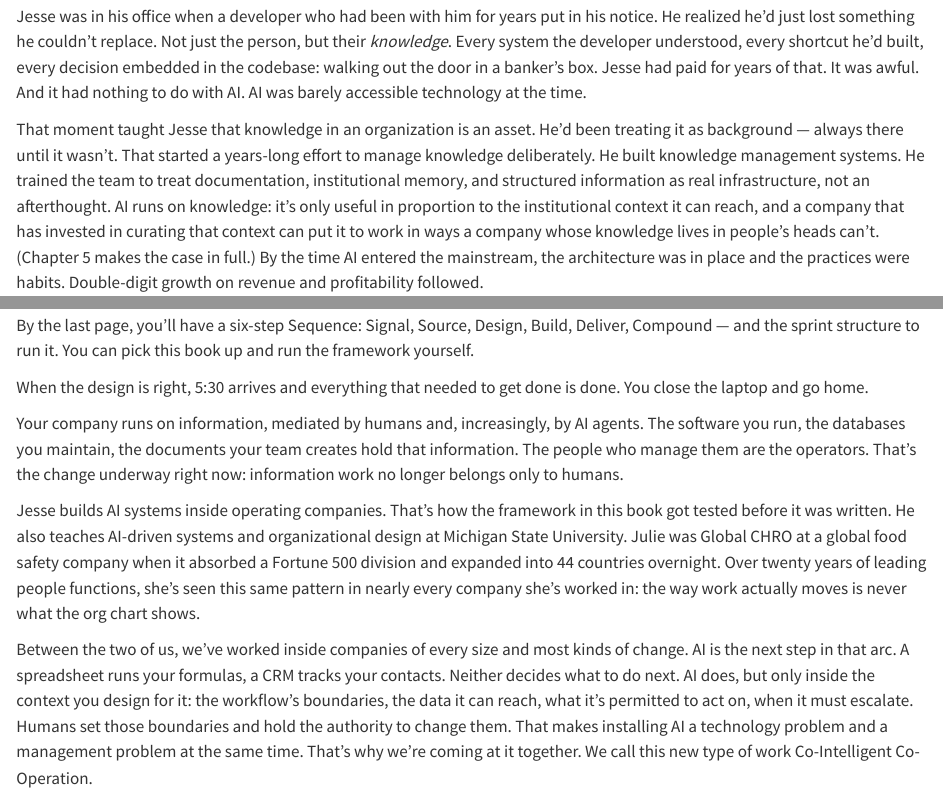
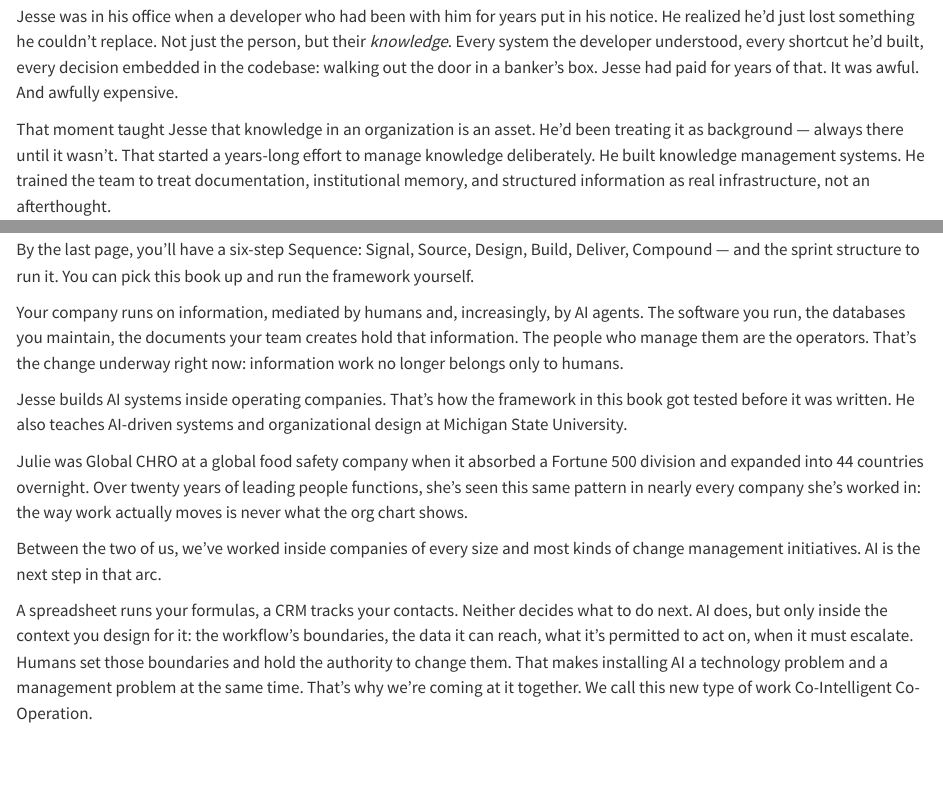
Before and after one commit to superwebpros/compound-book, a Quarto document (index.qmd): the page in a window 1100 px wide, from 100 px down, and a second part further down, joined at a grey line. Rendered offline with R 4.5, knitr and Pandoc in place of Quarto, with nearby package versions.

```diff
--- a/index.qmd
+++ b/index.qmd
@@ -2,7 +2,7 @@
 
 We came to the same conclusion from opposite directions.
 
-Jesse was in his office when a developer who had been with him for years put in his notice. He realized he'd just lost something he couldn't replace. Not just the person, but their *knowledge*. Every system the developer understood, every shortcut he'd built, every decision embedded in the codebase: walking out the door in a banker's box. Jesse had paid for years of that. It was awful. And it had nothing to do with AI. AI was barely accessible technology at the time.
+Jesse was in his office when a developer who had been with him for years put in his notice. He realized he'd just lost something he couldn't replace. Not just the person, but their *knowledge*. Every system the developer understood, every shortcut he'd built, every decision embedded in the codebase: walking out the door in a banker's box. Jesse had paid for years of that. It was awful. And awfully expensive.
 
-That moment taught Jesse that knowledge in an organization is an asset. He'd been treating it as background — always there until it wasn't. That started a years-long effort to manage knowledge deliberately. He built knowledge management systems. He trained the team to treat documentation, institutional memory, and structured information as real infrastructure, not an afterthought. AI runs on knowledge: it's only useful in proportion to the institutional context it can reach, and a company that has invested in curating that context can put it to work in ways a company whose knowledge lives in people's heads can't. (Chapter 5 makes the case in full.) By the time AI entered the mainstream, the architecture was in place and the practices were habits. Double-digit growth on revenue and profitability followed.
+That moment taught Jesse that knowledge in an organization is an asset. He'd been treating it as background — always there until it wasn't. That started a years-long effort to manage knowledge deliberately. He built knowledge management systems. He trained the team to treat documentation, institutional memory, and structured information as real infrastructure, not an afterthought.
 
@@ -14,10 +28,12 @@
 
 By the last page, you'll have a six-step Sequence: Signal, Source, Design, Build, Deliver, Compound — and the sprint structure to run it. You can pick this book up and run the framework yourself.
 
-When the design is right, 5:30 arrives and everything that needed to get done is done. You close the laptop and go home.
-
 Your company runs on information, mediated by humans and, increasingly, by AI agents. The software you run, the databases you maintain, the documents your team creates hold that information. The people who manage them are the operators. That's the change underway right now: information work no longer belongs only to humans.
 
-Jesse builds AI systems inside operating companies. That's how the framework in this book got tested before it was written. He also teaches AI-driven systems and organizational design at Michigan State University. Julie was Global CHRO at a global food safety company when it absorbed a Fortune 500 division and expanded into 44 countries overnight. Over twenty years of leading people functions, she's seen this same pattern in nearly every company she's worked in: the way work actually moves is never what the org chart shows.
+Jesse builds AI systems inside operating companies. That's how the framework in this book got tested before it was written. He also teaches AI-driven systems and organizational design at Michigan State University.
 
-Between the two of us, we've worked inside companies of every size and most kinds of change. AI is the next step in that arc. A spreadsheet runs your formulas, a CRM tracks your contacts. Neither decides what to do next. AI does, but only inside the context you design for it: the workflow's boundaries, the data it can reach, what it's permitted to act on, when it must escalate. Humans set those boundaries and hold the authority to change them. That makes installing AI a technology problem and a management problem at the same time. That's why we're coming at it together. We call this new type of work Co-Intelligent Co-Operation.
+Julie was Global CHRO at a global food safety company when it absorbed a Fortune 500 division and expanded into 44 countries overnight. Over twenty years of leading people functions, she's seen this same pattern in nearly every company she's worked in: the way work actually moves is never what the org chart shows.
+
+Between the two of us, we've worked inside companies of every size and most kinds of change management initiatives. AI is the next step in that arc.
+
+A spreadsheet runs your formulas, a CRM tracks your contacts. Neither decides what to do next. AI does, but only inside the context you design for it: the workflow's boundaries, the data it can reach, what it's permitted to act on, when it must escalate. Humans set those boundaries and hold the authority to change them. That makes installing AI a technology problem and a management problem at the same time. That's why we're coming at it together. We call this new type of work Co-Intelligent Co-Operation.
```
Also changed, not shown: index.qmd (20 more changed lines).
